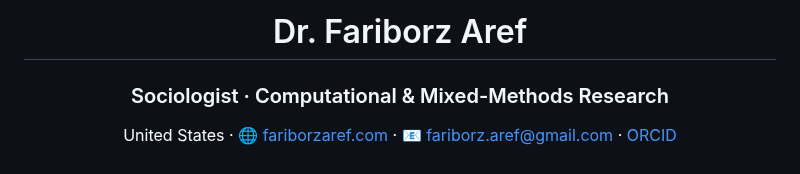
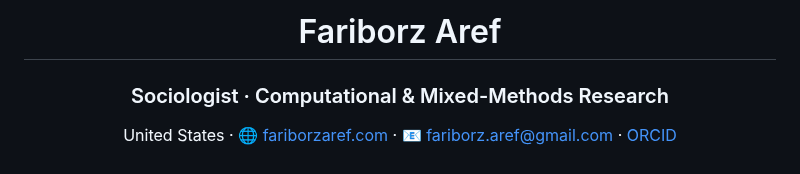
Before and after one commit to fariborzaref/fariborzaref, a Markdown page: README.md, the part around the change. Rendered like a GitHub page.

```diff
--- a/README.md
+++ b/README.md
@@ -1,6 +1,6 @@
 <div align="center">
 
-  <h1 id="top">Dr. Fariborz Aref</h1>
+  <h1 id="top">Fariborz Aref</h1>
   <h3>Sociologist · Computational & Mixed-Methods Research</h3>
 
   United States · 🌐 <a href="https://fariborzaref.com">fariborzaref.com</a> · 📧 <a href="mailto:fariborz.aref@gmail.com">fariborz.aref@gmail.com</a> · <a href="https://orcid.org/0000-0001-6622-1824">ORCID</a>
```
